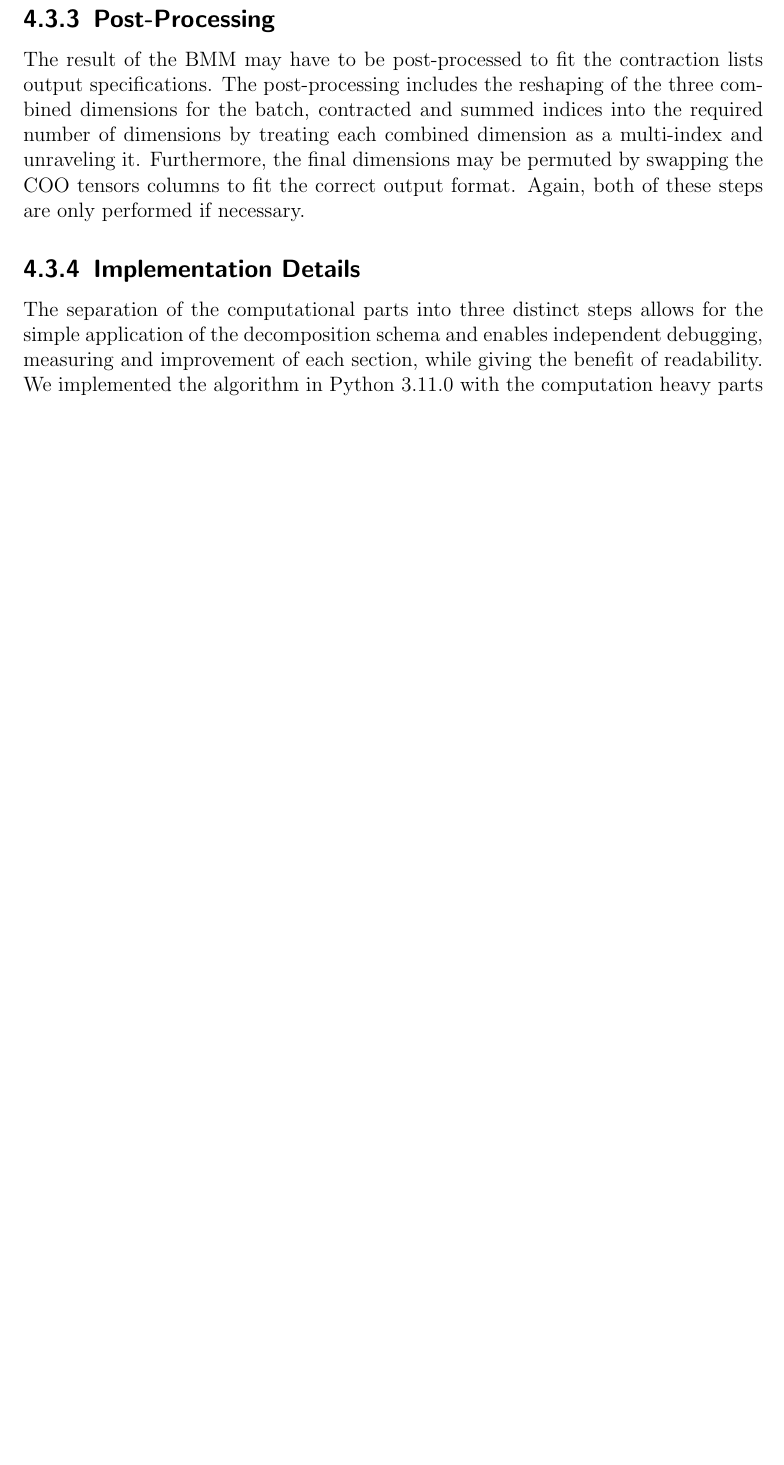
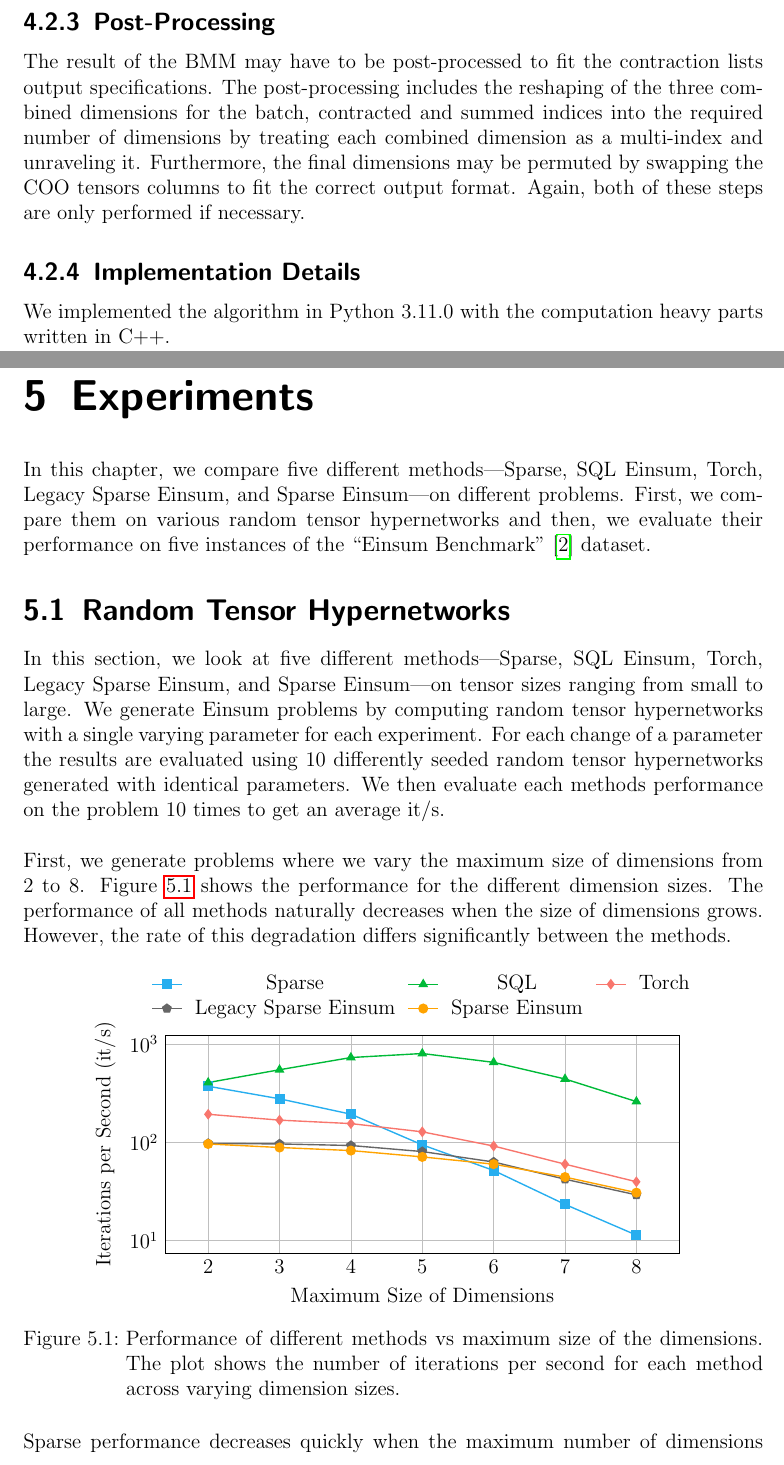
Before and after one commit to Lethey2552/Sparse-Einsum, a LaTeX thesis (docs/paper.tex, which reads docs/chapters/algorithms.tex, docs/chapters/experiments.tex): part of page 23 of 26 before the commit and two parts of pages 22 and 24 of 33 after it, the two joined at a grey line, cut so that both start at the same text, the shorter picture padded with empty space. The pictures show the PDF file docs/paper.pdf that the author committed with the source.

Commit message:
Added experiments, discussion and draft of conclusion

```diff
--- a/docs/chapters/algorithms.tex
+++ b/docs/chapters/algorithms.tex
@@ -157,15 +156,16 @@ $(b, c, k_r)$ for the right term. For the COO format, since every index results
 the index order translates to the columns, followed by a last column for the value. To enable the use
 of this format we apply multiple pre-processing steps. First, the algorithm calculates appropriate
 format strings for the COO tensors. The format strings should align with the requirements of the BMM
-to ensure correctness and efficiency of the subsequent operation.\\
+to ensure correctness and efficiency of the subsequent operation.
+\\
+\\
 Besides computing the format strings, the algorithm computes the new shapes for the tensors.
 In doing so, this step will combine all batch, contracted and kept dimensions into one single dimension
 respectively and ignore dimensions not present in the format string. Precise computation of these new
-shapes is critical to ensure that the tensors are aligned correctly for the BMM.\\
-The computed format strings are used to call a special, single Einsum function. This function performs
+shapes is critical to ensure that the tensors are aligned correctly for the BMM. The computed format strings are used to call a special, single Einsum function. This function performs
 Einstein summation on a single tensor, allowing for the computation of diagonals, summation over
 specified dimensions and the permutation thereof. The new shapes are used to reshape the tensors to
-comply with the dimensional requirements of BMM. Both of these steps are only performed if necessary.
+comply with the dimensional requirements of the BMM. Both of these steps are only performed if necessary.
 The pre-processing will result in a COO tensor, which is suited for batch matrix multiplication.
 
 \subsection{Sparse BMM}
@@ -312,3 +346,5 @@ The final tensor is returned and can now be post-processed.
+    \end{algorithmic}
+\end{algorithm}
 
 \subsection{Post-Processing}
 The result of the BMM may have to be post-processed to fit the contraction lists output
@@ -319,10 +355,7 @@ may be permuted by swapping the COO tensors columns to fit the correct output fo
 both of these steps are only performed if necessary.
 
 \subsection{Implementation Details}
-The separation of the computational parts into three distinct steps allows for the simple application
-of the decomposition schema and enables independent debugging, measuring and improvement of each section,
-while giving the benefit of readability. We implemented the algorithm in Python 3.11.0 with the computation
-heavy parts written in C++.
+We implemented the algorithm in Python 3.11.0 with the computation heavy parts written in C++.
 
 % We implemented the algorithm for mapping Einsum format strings to SQL queries proposed by Blacher
 % et al. in Python 3.11.0 as a small package, only requiring Numpy as a dependency. When
--- /dev/null
+++ b/docs/chapters/experiments.tex
@@ -0,0 +7,108 @@
+In this chapter, we compare five different methods—Sparse, SQL Einsum, Torch, Legacy Sparse
+Einsum, and Sparse Einsum—on different problems. First, we compare them on various random
+tensor hypernetworks and then, we evaluate their performance on five instances of the ``Einsum
+Benchmark" \cite{einsum_benchmark} dataset.
+
+\section{Random Tensor Hypernetworks}
+In this section, we look at five different methods—Sparse, SQL Einsum, Torch, Legacy Sparse
+Einsum, and Sparse Einsum—on tensor sizes ranging from small to large. We generate Einsum
+problems by computing random tensor hypernetworks with a single varying parameter for each
+experiment. For each change of a parameter the results are evaluated using 10 differently
+seeded random tensor hypernetworks generated with identical parameters. We then evaluate
+each methods performance on the problem 10 times to get an average it/s.
+\\
+\\
+First, we generate problems where we vary the maximum size of dimensions from 2 to 8.
+Figure \ref{fig:exp:max_dim_size} shows the performance for the different dimension sizes.
+The performance of all methods naturally decreases when the size of dimensions grows. However,
+the rate of this degradation differs significantly between the methods.
+
+\begin{figure}[H]
+    \centering
+    \begin{tikzpicture}
+        \begin{axis}[
+            xlabel={Maximum Size of Dimensions},
+            ylabel={Iterations per Second (it/s)},
+            grid=major,
+            mark size=2.5pt,
+            width=12cm,
+            height=6cm,
+            enlargelimits=0.1,
+            xtick style={draw=none},  % Remove x-axis tick marks
+            ytick style={draw=none},  % Remove y-axis tick marks
+            ymode=log,                % Logarithmic scale for y-axis
+            log basis y=10,           % Set base 10 for y-axis
+            legend style={
+                at={(0.5,1.05)}, % Position above the plot
+                anchor=south, % Anchor to the south of the legend
+                legend columns=3, % Arrange entries side by side
+                column sep=1ex, % Space between columns
+                draw=none, % Remove the border
+                fill=none, % Remove the background fill
+            }
+        ]
+
+        % Sparse (Square marker)
+        \addplot[
+            color=plot_blue,
+            mark=square*,
+            thick
+        ] coordinates {
+            (2, 373.779) (3, 278.362) (4, 194.133) (5, 94.575)
+            (6, 51.880) (7, 23.436) (8, 11.405)
+        };
+        \addlegendentry{Sparse}
+
+        % SQL (Triangle marker)
+        \addplot[
+            color=plot_green,
+            mark=triangle*,
+            thick
+        ] coordinates {
+            (2, 407.201) (3, 550.046) (4, 732.296) (5, 804.534)
+            (6, 654.144) (7, 442.977) (8, 260.772)
+        };
+        \addlegendentry{SQL}
+
+        % Torch (Diamond marker)
+        \addplot[
+            color=plot_red,
+            mark=diamond*,
+            thick
+        ] coordinates {
+            (2, 193.741) (3, 168.812) (4, 155.748) (5, 128.345)
+            (6, 92.042) (7, 60.147) (8, 39.834)
+        };
+        \addlegendentry{Torch}
+
+        % Legacy_Sparse_Einsum (Pentagon marker)
+        \addplot[
+            color=plot_gray,
+            mark=pentagon*,
+            thick
+        ] coordinates {
+            (2, 97.820) (3, 96.657) (4, 93.159) (5, 80.838)
+            (6, 63.319) (7, 42.265) (8, 29.298)
+        };
+        \addlegendentry{Legacy Sparse Einsum}
+
+        % Sparse_Einsum (Circle marker)
+        \addplot[
+            color=plot_orange,
+            mark=*,
+            thick
+        ] coordinates {
+            (2, 96.587) (3, 88.914) (4, 82.745) (5, 71.318)
+            (6, 60.150) (7, 44.452) (8, 30.854)
+        };
+        \addlegendentry{Sparse Einsum}
+
+        \end{axis}
+    \end{tikzpicture}
+    \caption{Performance of different methods vs maximum size of the dimensions. The plot
+    shows the number of iterations per second for each method across varying dimension sizes.}
+    \label{fig:exp:max_dim_size}
+\end{figure}
+
+\noindent
+Sparse performance decreases quickly when the maximum number of dimensions that the tensors
@@ -0,0 +137,86 @@
+\begin{figure}[H]
+    \centering
+    \begin{tikzpicture}
+        \begin{axis}[
+            xlabel={Maximum Number of Dimensions},
+            ylabel={Iterations per Second (it/s)},
+            grid=major,
+            mark size=2.5pt,
+            width=12cm,
+            height=6cm,
+            enlargelimits=0.1,
+            xtick style={draw=none},  % Remove x-axis tick marks
+            ytick style={draw=none},  % Remove y-axis tick marks
+            ymode=log,                % Logarithmic scale for y-axis
+            log basis y=10,           % Set base 10 for y-axis
+            legend style={
+                at={(0.5,1.05)}, % Position above the plot
+                anchor=south, % Anchor to the south of the legend
+                legend columns=3, % Arrange entries side by side
+                column sep=1ex, % Space between columns
+                draw=none, % Remove the border
+                fill=none, % Remove the background fill
+            }
+        ]
+
+        % Sparse_Time (Square marker)
+        \addplot[
+            color=plot_blue,
+            mark=square*,
+            thick
+        ] coordinates {
+            (6, 19.042) (7, 8.157) (8, 3.065) (9, 1.785) (10, 1.554)
+            (11, 1.762) (12, 1.344) (13, 1.449) (14, 1.593)
+        };
+        \addlegendentry{Sparse}
+
+        % SQL_Time (Triangle marker)
+        \addplot[
+            color=plot_green,
+            mark=triangle*,
+            thick
+        ] coordinates {
+            (6, 9.566) (7, 0.559) (8, 0.306) (9, 0.256) (10, 25.985)
+            (11, 19.361) (12, 21.572) (13, 15.773) (14, 15.464)
+        };
+        \addlegendentry{SQL}
+
+        % Torch_Time (Diamond marker)
+        \addplot[
+            color=plot_red,
+            mark=diamond*,
+            thick
+        ] coordinates {
+            (6, 46.602) (7, 33.894) (8, 23.399) (9, 20.497) (10, 18.177)
+            (11, 16.834) (12, 18.184) (13, 18.909) (14, 19.625)
+        };
+        \addlegendentry{Torch}
+
+        % Legacy_Sparse_Einsum_Time (Pentagon marker)
+        \addplot[
+            color=plot_gray,
+            mark=pentagon*,
+            thick
+        ] coordinates {
+            (6, 26.457) (7, 21.267) (8, 15.515) (9, 13.920) (10, 21.946)
+            (11, 20.780) (12, 23.553) (13, 19.427) (14, 17.876)
+        };
+        \addlegendentry{Legacy Sparse Einsum}
+
+        % Sparse_Einsum_Time (Circle marker)
+        \addplot[
+            color=plot_orange,
+            mark=*,
+            thick
+        ] coordinates {
+            (6, 26.151) (7, 21.004) (8, 15.809) (9, 13.802) (10, 21.840)
+            (11, 19.967) (12, 22.961) (13, 19.494) (14, 19.137)
+        };
+        \addlegendentry{Sparse Einsum}
+
+        \end{axis}
+    \end{tikzpicture}
+    \caption{Performance of different methods as a function of the maximum number of
+    dimensions. The plot shows the number of iterations per second for each method.}
+    \label{fig:exp:max_num_dim}
+\end{figure}
@@ -0,0 +235,90 @@
+\begin{figure}[H]
+    \centering
+    \begin{tikzpicture}
+        \begin{semilogyaxis}[
+            xlabel={Number of Tensors},
+            ylabel={Iterations per Second (it/s)},
+            grid=major,
+            mark size=2.5pt,
+            width=12cm,
+            height=6cm,
+            enlargelimits=0.1,
+            xtick style={draw=none},
+            ytick style={draw=none},
+            xtick={50, 75, 100, 125, 150, 175, 200, 225, 250, 275, 300},
+            xticklabels={50, 75, 100, 125, 150, 175, 200, 225, 250, 275, 300},
+            legend style={
+                at={(0.5,1.05)}, % Position above the plot
+                anchor=south, % Anchor to the south of the legend
+                legend columns=4, % Arrange entries side by side
+                column sep=1ex, % Space between columns
+                draw=none, % Remove the border
+                fill=none, % Remove the background fill
+            }
+        ]
+
+        % Sparse_Time (Square marker)
+        \addplot[
+            color=plot_blue,
+            mark=square*,
+            thick
+        ] coordinates {
+            (50, 421.397) (75, 243.002) (100, 163.534) (125, 98.735)
+            (150, 51.171) (175, 27.372) (200, 8.103) (225, 2.608)
+            (250, 0.937) (275, 0.079)
+        };
+        \addlegendentry{Sparse}
+
+        % SQL_Time (Triangle marker)
+        \addplot[
+            color=plot_green,
+            mark=triangle*,
+            thick
+        ] coordinates {
+            (50, 306.391) (75, 174.003) (100, 99.646) (125, 58.171)
+            (150, 16.880) (175, 10.975) (200, 1.923) (225, 0.431) (250, 0.073)
+        };
+        \addlegendentry{SQL}
+
+        % Torch_Time (Diamond marker)
+        \addplot[
+            color=plot_red,
+            mark=diamond*,
+            thick
+        ] coordinates {
+            (50, 252.421) (75, 170.495) (100, 127.919) (125, 87.753)
+            (150, 62.042) (175, 42.147) (200, 25.338) (225, 11.279)
+            (250, 4.282) (275, 0.910) (300, 0.213)
+        };
+        \addlegendentry{Torch}
+
+        % Legacy_Sparse_Einsum_Time (Pentagon marker)
+        \addplot[
+            color=plot_gray,
+            mark=pentagon*,
+            thick
+        ] coordinates {
+            (50, 111.878) (75, 74.319) (100, 56.124) (125, 41.069)
+            (150, 30.887) (175, 22.307) (200, 14.387) (225, 7.829)
+            (250, 3.128) (275, 0.754) (300, 0.235)
+        };
+        \addlegendentry{Legacy Sparse Einsum}
+
+        % Sparse_Einsum_Time (Circle marker)
+        \addplot[
+            color=plot_orange,
+            mark=*,
+            thick
+        ] coordinates {
+            (50, 116.182) (75, 79.501) (100, 60.205) (125, 44.611)
+            (150, 31.703) (175, 23.280) (200, 15.195) (225, 7.810)
+            (250, 3.105) (275, 0.774) (300, 0.256)
+        };
+        \addlegendentry{Sparse Einsum}
+
+        \end{semilogyaxis}
+    \end{tikzpicture}
+    \caption{Performance of different methods as a function of the number of tensors. We stop
+    the calculation early when a methods last data point is at less than 0.1 it/s.}
+    \label{fig:exp:num_tensors}
+\end{figure}
```
Also changed, not shown: docs/chapters/abstract.tex (added, +18 -0 lines), docs/chapters/conclusion.tex (added, +12 -0 lines), docs/chapters/discussion.tex (added, +42 -0 lines), docs/literature.bib (+15 -0 lines), docs/paper.tex (+17 -33 lines), docs/images/classification_of_indices.pdf (added), docs/images/gray_bmm_indice_grouping.pdf (deleted), docs/images/gray_bmm_indice_grouping1_edited.pdf (deleted), docs/paper.pdf, docs/chapters/algorithms.tex (75 more changed lines), docs/chapters/experiments.tex (40 more changed lines).
